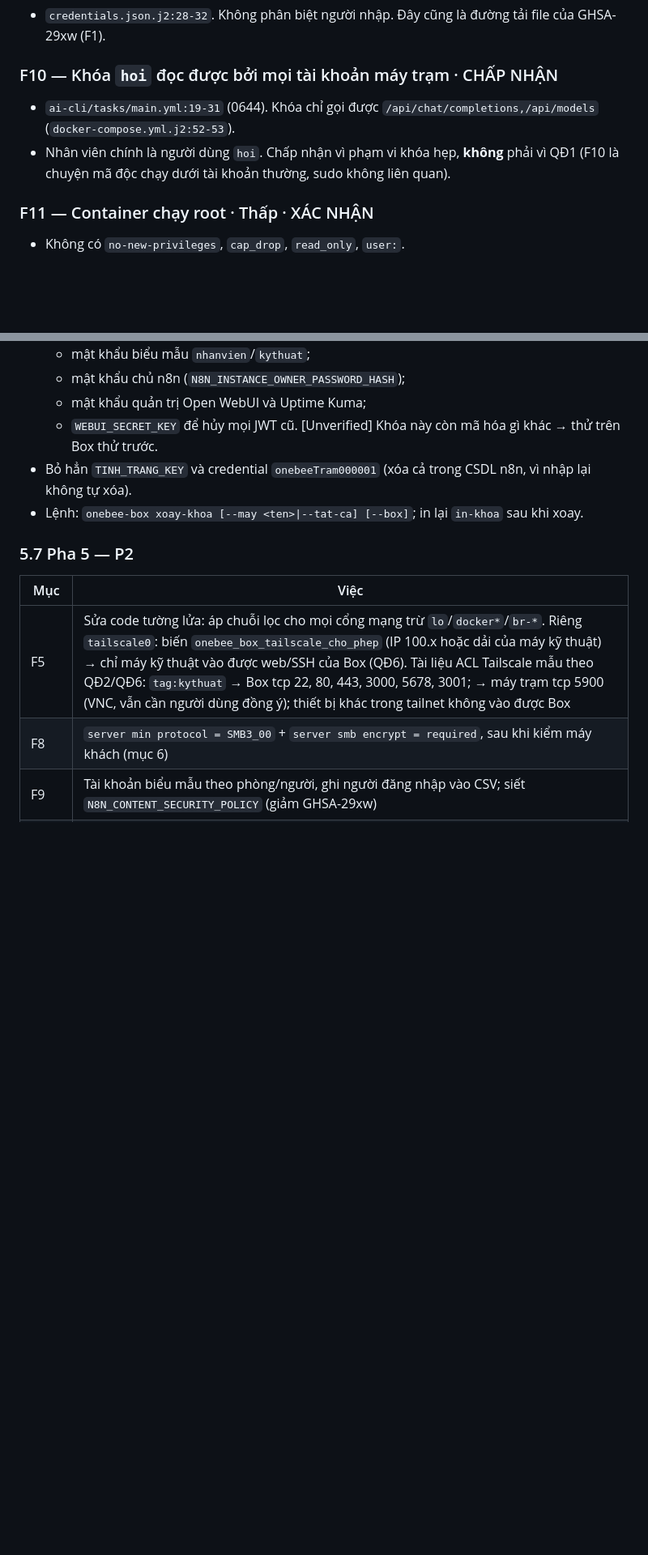
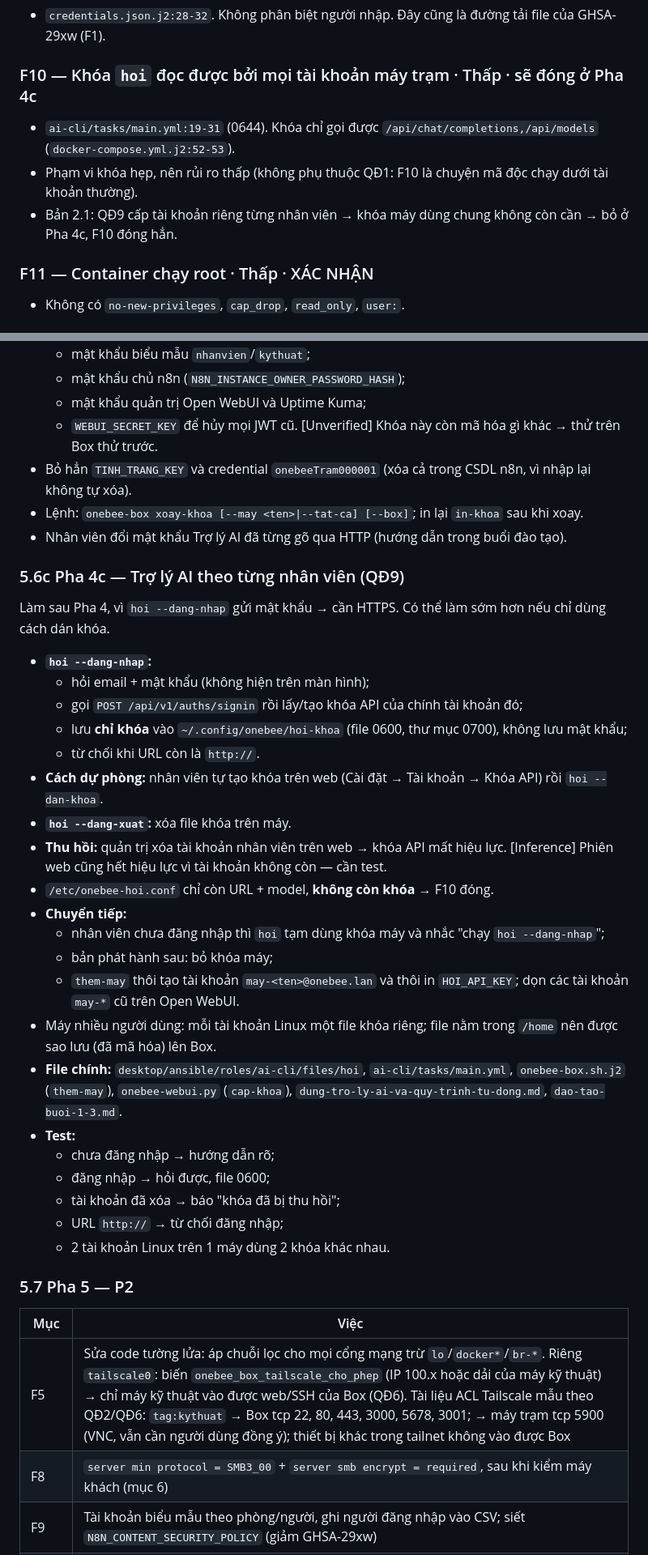
Before and after one commit to mthien07/da3-he-dieu-hanh-va-tu-dong-hoa-open-source, a Markdown page: docs/security-audit.md, 2 parts joined by grey strips. Shown at 81% size. GitHub-like rendering; blank space fills up the shorter version.

```diff
--- a/docs/security-audit.md
+++ b/docs/security-audit.md
@@ -129,9 +130,10 @@ Vẫn không thấy lỗi injection lệnh hay SQL, không có secret thật tro
 ### F9 — Biểu mẫu n8n dùng 1 tài khoản chung · Thấp · XÁC NHẬN
 - `credentials.json.j2:28-32`. Không phân biệt người nhập. Đây cũng là đường tải file của GHSA-29xw (F1).
 
-### F10 — Khóa `hoi` đọc được bởi mọi tài khoản máy trạm · CHẤP NHẬN
+### F10 — Khóa `hoi` đọc được bởi mọi tài khoản máy trạm · Thấp · sẽ đóng ở Pha 4c
 - `ai-cli/tasks/main.yml:19-31` (0644). Khóa chỉ gọi được `/api/chat/completions,/api/models` (`docker-compose.yml.j2:52-53`).
-- Nhân viên chính là người dùng `hoi`. Chấp nhận vì phạm vi khóa hẹp, **không** phải vì QĐ1 (F10 là chuyện mã độc chạy dưới tài khoản thường, sudo không liên quan).
+- Phạm vi khóa hẹp, nên rủi ro thấp (không phụ thuộc QĐ1: F10 là chuyện mã độc chạy dưới tài khoản thường).
+- Bản 2.1: QĐ9 cấp tài khoản riêng từng nhân viên → khóa máy dùng chung không còn cần → bỏ ở Pha 4c, F10 đóng hẳn.
 
 ### F11 — Container chạy root · Thấp · XÁC NHẬN
 - Không có `no-new-privileges`, `cap_drop`, `read_only`, `user:`.
@@ -468,6 +475,31 @@ Lý do: QĐ3 nhằm chống nghe lén. Mọi thứ đã đi qua LAN dạng rõ t
   - `WEBUI_SECRET_KEY` để hủy mọi JWT cũ. [Unverified] Khóa này còn mã hóa gì khác → thử trên Box thử trước.
 - Bỏ hẳn `TINH_TRANG_KEY` và credential `onebeeTram000001` (xóa cả trong CSDL n8n, vì nhập lại không tự xóa).
 - Lệnh: `onebee-box xoay-khoa [--may <ten>|--tat-ca] [--box]`; in lại `in-khoa` sau khi xoay.
+- Nhân viên đổi mật khẩu Trợ lý AI đã từng gõ qua HTTP (hướng dẫn trong buổi đào tạo).
+
+### 5.6c Pha 4c — Trợ lý AI theo từng nhân viên (QĐ9)
+Làm sau Pha 4, vì `hoi --dang-nhap` gửi mật khẩu → cần HTTPS. Có thể làm sớm hơn nếu chỉ dùng cách dán khóa.
+- **`hoi --dang-nhap`:**
+  - hỏi email + mật khẩu (không hiện trên màn hình);
+  - gọi `POST /api/v1/auths/signin` rồi lấy/tạo khóa API của chính tài khoản đó;
+  - lưu **chỉ khóa** vào `~/.config/onebee/hoi-khoa` (file 0600, thư mục 0700), không lưu mật khẩu;
+  - từ chối khi URL còn là `http://`.
+- **Cách dự phòng:** nhân viên tự tạo khóa trên web (Cài đặt → Tài khoản → Khóa API) rồi `hoi --dan-khoa`.
+- **`hoi --dang-xuat`:** xóa file khóa trên máy.
+- **Thu hồi:** quản trị xóa tài khoản nhân viên trên web → khóa API mất hiệu lực. [Inference] Phiên web cũng hết hiệu lực vì tài khoản không còn — cần test.
+- `/etc/onebee-hoi.conf` chỉ còn URL + model, **không còn khóa** → F10 đóng.
+- **Chuyển tiếp:**
+  - nhân viên chưa đăng nhập thì `hoi` tạm dùng khóa máy và nhắc "chạy `hoi --dang-nhap`";
+  - bản phát hành sau: bỏ khóa máy;
+  - `them-may` thôi tạo tài khoản `may-<ten>@onebee.lan` và thôi in `HOI_API_KEY`; dọn các tài khoản `may-*` cũ trên Open WebUI.
+- Máy nhiều người dùng: mỗi tài khoản Linux một file khóa riêng; file nằm trong `/home` nên được sao lưu (đã mã hóa) lên Box.
+- **File chính:** `desktop/ansible/roles/ai-cli/files/hoi`, `ai-cli/tasks/main.yml`, `onebee-box.sh.j2` (`them-may`), `onebee-webui.py` (`cap-khoa`), `dung-tro-ly-ai-va-quy-trinh-tu-dong.md`, `dao-tao-buoi-1-3.md`.
+- **Test:**
+  - chưa đăng nhập → hướng dẫn rõ;
+  - đăng nhập → hỏi được, file 0600;
+  - tài khoản đã xóa → báo "khóa đã bị thu hồi";
+  - URL `http://` → từ chối đăng nhập;
+  - 2 tài khoản Linux trên 1 máy dùng 2 khóa khác nhau.
 
 ### 5.7 Pha 5 — P2
 | Mục | Việc |
```
Also changed, not shown: other parts of docs/security-audit.md (+14 -6 lines).
